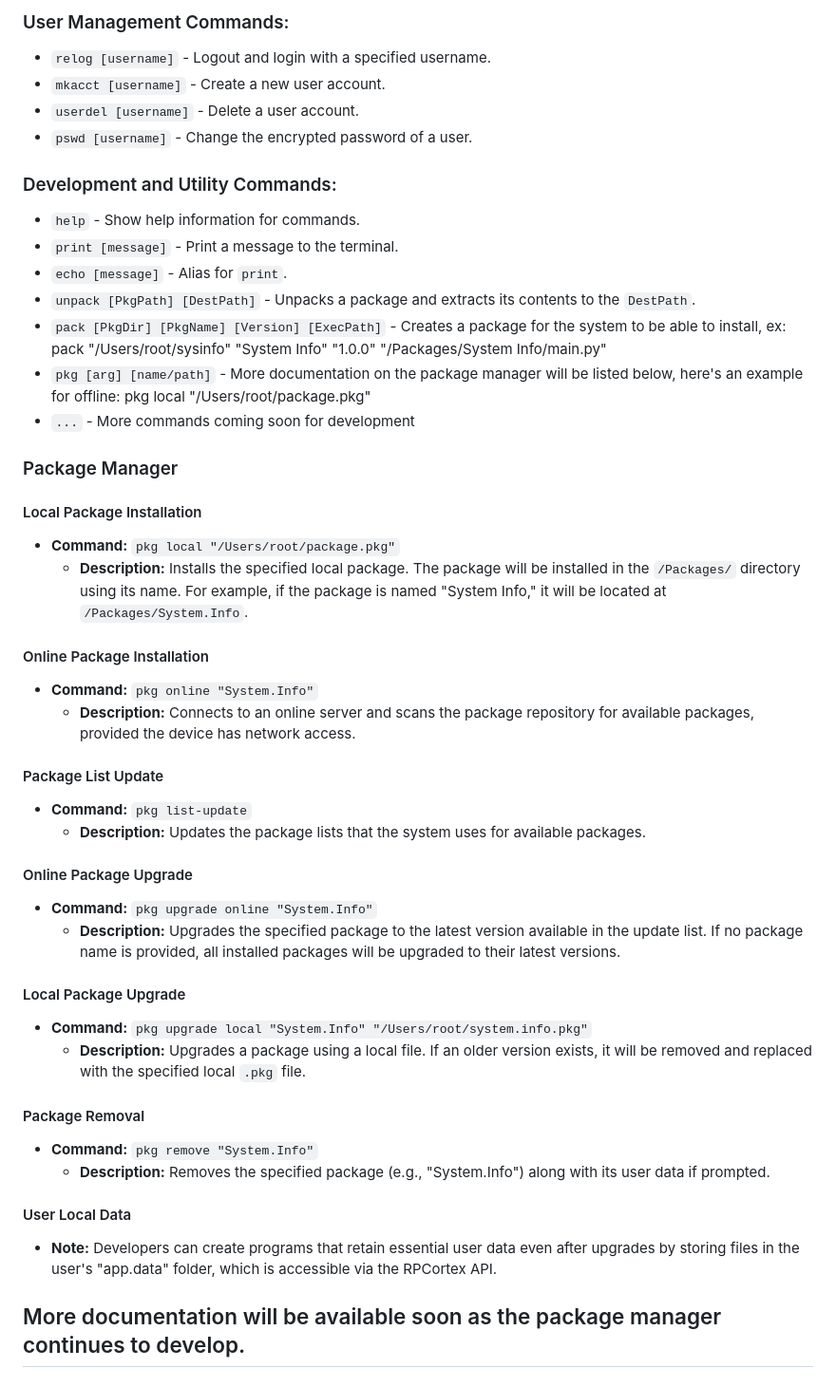
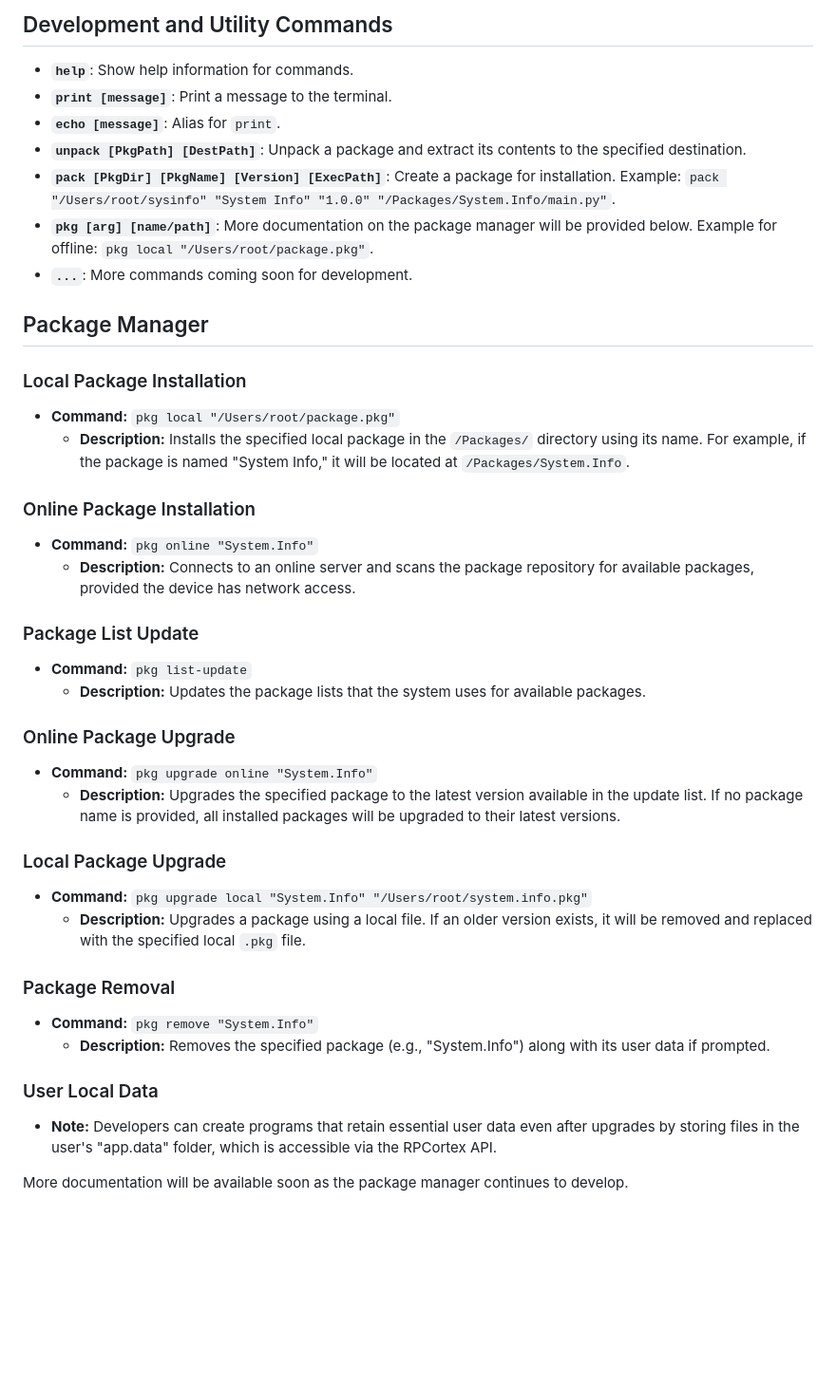
Before and after one commit to dash1101/RPCortex-OS, a Markdown page: Assets/RPC Fusion/Software Docs.md, the part around the change printed below. Shown: that part at 95% size. Rendered like a GitHub page; blank space fills up the shorter version.

```diff
--- a/Assets/RPC Fusion/Software Docs.md
+++ b/Assets/RPC Fusion/Software Docs.md
@@ -53,47 +58,40 @@
 
-### User Management Commands:
-- `relog [username]` - Logout and login with a specified username.
-- `mkacct [username]` - Create a new user account.
-- `userdel [username]` - Delete a user account.
-- `pswd [username]` - Change the encrypted password of a user.
+## Development and Utility Commands
+- **`help`**: Show help information for commands.
+- **`print [message]`**: Print a message to the terminal.
+- **`echo [message]`**: Alias for `print`.
+- **`unpack [PkgPath] [DestPath]`**: Unpack a package and extract its contents to the specified destination.
+- **`pack [PkgDir] [PkgName] [Version] [ExecPath]`**: Create a package for installation. Example: `pack "/Users/root/sysinfo" "System Info" "1.0.0" "/Packages/System.Info/main.py"`.
+- **`pkg [arg] [name/path]`**: More documentation on the package manager will be provided below. Example for offline: `pkg local "/Users/root/package.pkg"`.
+- **`...`**: More commands coming soon for development.
 
-### Development and Utility Commands:
-- `help` - Show help information for commands.
-- `print [message]` - Print a message to the terminal.
-- `echo [message]` - Alias for `print`.
-- `unpack [PkgPath] [DestPath]` - Unpacks a package and extracts its contents to the `DestPath`.
-- `pack [PkgDir] [PkgName] [Version] [ExecPath]` - Creates a package for the system to be able to install, ex: pack "/Users/root/sysinfo" "System Info" "1.0.0" "/Packages/System Info/main.py"
-- `pkg [arg] [name/path]` - More documentation on the package manager will be listed below, here's an example for offline: pkg local "/Users/root/package.pkg"
-- `...` - More commands coming soon for development
+## Package Manager
 
-### Package Manager
+### Local Package Installation
+- **Command:** `pkg local "/Users/root/package.pkg"`
+  - **Description:** Installs the specified local package in the `/Packages/` directory using its name. For example, if the package is named "System Info," it will be located at `/Packages/System.Info`.
 
-#### Local Package Installation
-- **Command:** `pkg local "/Users/root/package.pkg"`
-  - **Description:** Installs the specified local package. The package will be installed in the `/Packages/` directory using its name. For example, if the package is named "System Info," it will be located at `/Packages/System.Info`.
-
-#### Online Package Installation
+### Online Package Installation
 - **Command:** `pkg online "System.Info"`
   - **Description:** Connects to an online server and scans the package repository for available packages, provided the device has network access.
 
-#### Package List Update
+### Package List Update
 - **Command:** `pkg list-update`
   - **Description:** Updates the package lists that the system uses for available packages.
 
-#### Online Package Upgrade
+### Online Package Upgrade
 - **Command:** `pkg upgrade online "System.Info"`
   - **Description:** Upgrades the specified package to the latest version available in the update list. If no package name is provided, all installed packages will be upgraded to their latest versions.
 
-#### Local Package Upgrade
+### Local Package Upgrade
 - **Command:** `pkg upgrade local "System.Info" "/Users/root/system.info.pkg"`
   - **Description:** Upgrades a package using a local file. If an older version exists, it will be removed and replaced with the specified local `.pkg` file.
 
-#### Package Removal
+### Package Removal
 - **Command:** `pkg remove "System.Info"`
   - **Description:** Removes the specified package (e.g., "System.Info") along with its user data if prompted.
 
-#### User Local Data
+### User Local Data
 - **Note:** Developers can create programs that retain essential user data even after upgrades by storing files in the user's "app.data" folder, which is accessible via the RPCortex API.
 
 More documentation will be available soon as the package manager continues to develop.
----
```
Also changed, not shown: other parts of Assets/RPC Fusion/Software Docs.md (+52 -47 lines).
